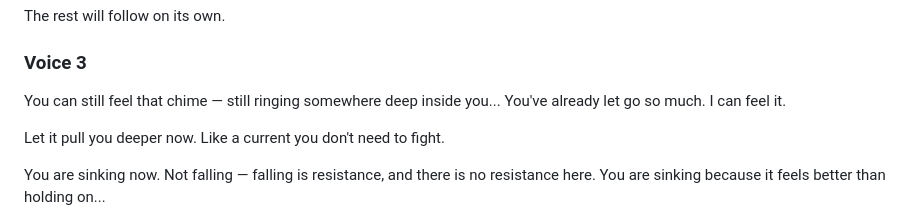
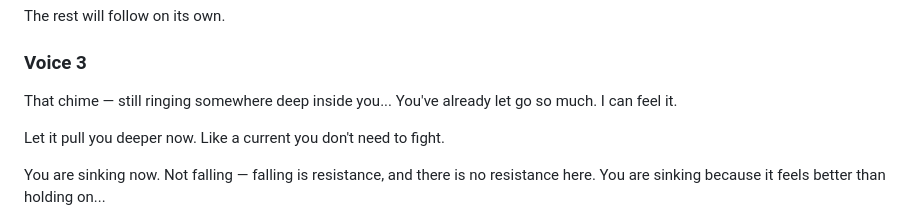
Before and after one commit to robert171717/queensempire, a Markdown page: asmr-tracks/track-01-script.md, the part around the change. GitHub-like rendering.

Commit message:
Voice 3: 'That chime' opening matches warm framing pattern

```diff
--- a/asmr-tracks/track-01-script.md
+++ b/asmr-tracks/track-01-script.md
@@ -73,7 +73,7 @@ The rest will follow on its own.
 
 ### Voice 3
 
-You can still feel that chime — still ringing somewhere deep inside you... You've already let go so much. I can feel it.
+That chime — still ringing somewhere deep inside you... You've already let go so much. I can feel it.
 
 
 Let it pull you deeper now. Like a current you don't need to fight.
```
